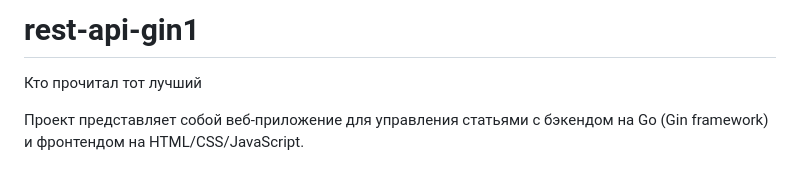
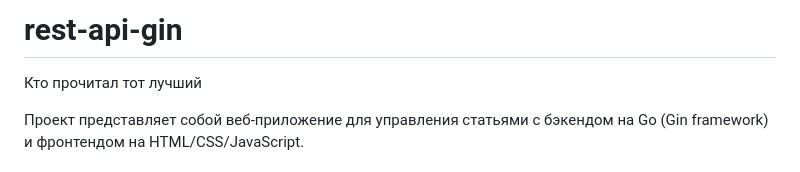
Before and after one commit to operator540/rest-api-gin, a Markdown page: README.md, the part around the change. Drawn GitHub-style.

Commit message:
Rename project to 'rest-api-gin'
Updated project title and description in README.

```diff
--- a/README.md
+++ b/README.md
@@ -1,4 +1,4 @@
-# rest-api-gin1
+# rest-api-gin
 Кто прочитал тот лучший
 
 Проект представляет собой веб-приложение для управления статьями с бэкендом на Go (Gin framework) и фронтендом на HTML/CSS/JavaScript.
```
